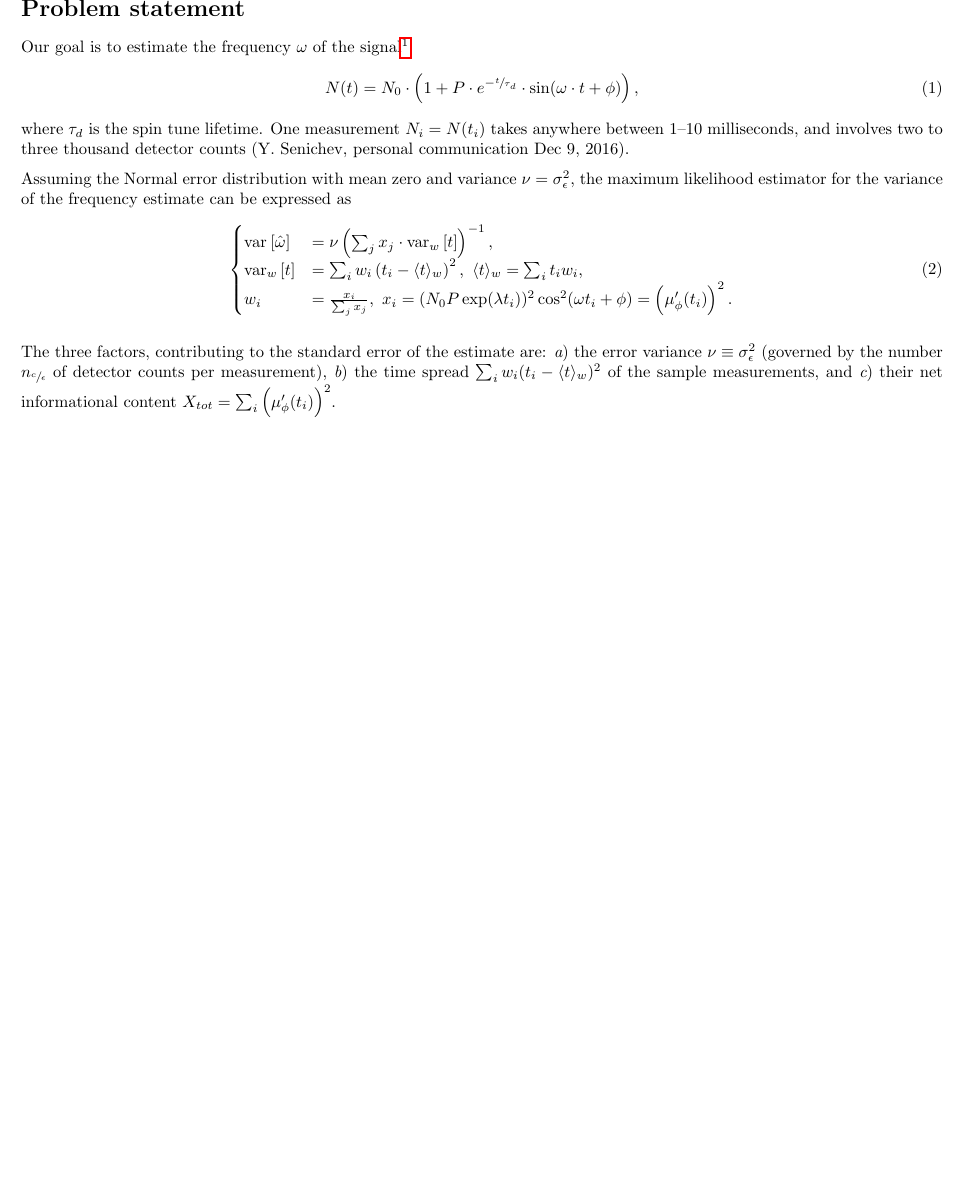
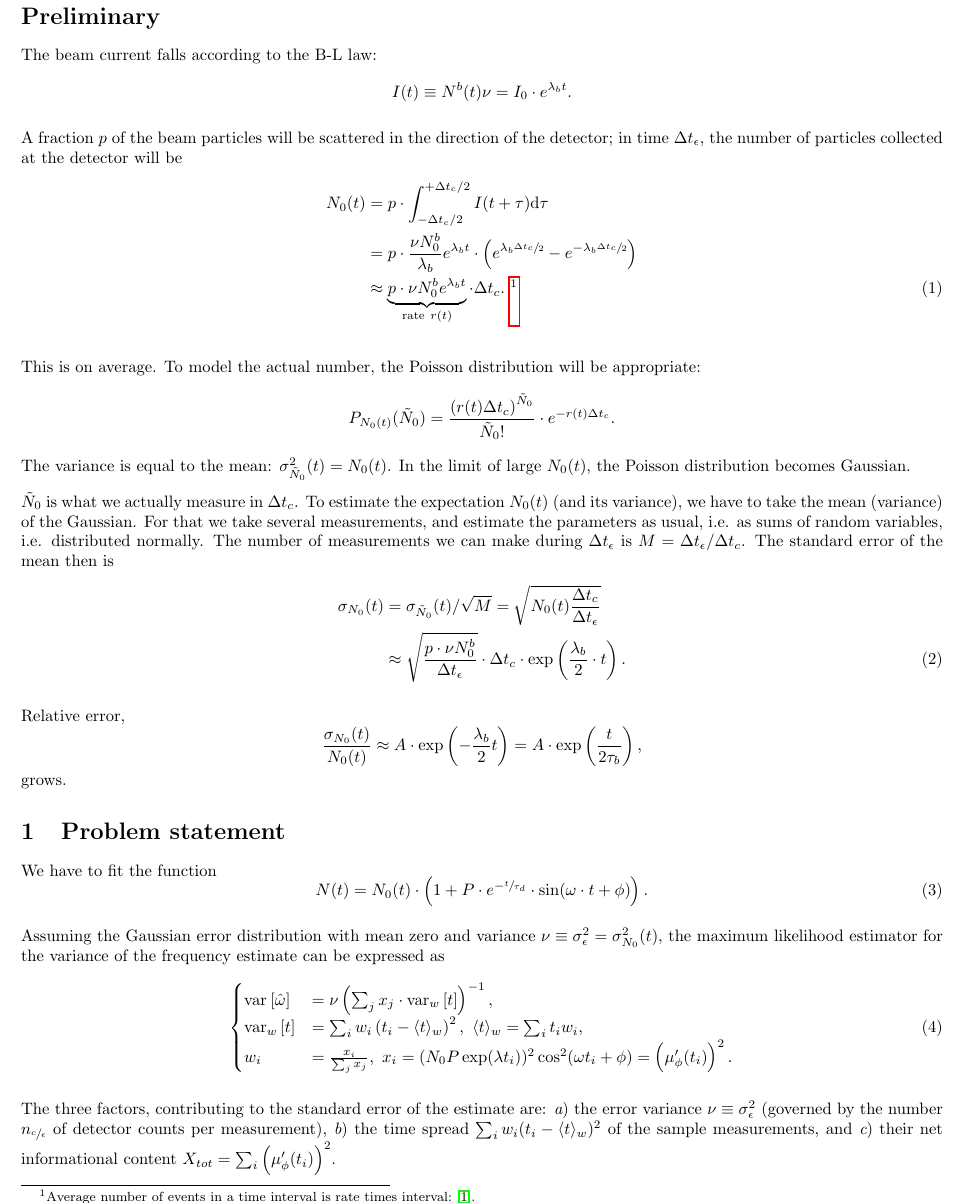
Before and after one commit to AlexAksentyev/EDM, a LaTeX document (Reports/StatReq.tex): part of page 1 of 4, cut at the place of the change, the shorter picture padded with empty space. Compiled offline with pdfLaTeX.

Commit message:
Preliminary; analysis of measurement error

```diff
--- a/Reports/StatReq.tex
+++ b/Reports/StatReq.tex
@@ -13,15 +15,48 @@
 
 \begin{document}
 
-\section*{Problem statement}
 
-Our goal is to estimate the frequency $\omega$ of the signal\footnote{The time-dependence of counting rates.}
+\section*{Preliminary}
+
+The beam current falls according to the B-L law:
+\[
+	I(t) \equiv N^b(t)\nu = I_0\cdot e^{\lamb t}.
+\]
+
+A fraction $p$ of the beam particles will be scattered in the direction of the detector; in time $\dtm$, the number of particles collected at the detector will be
+\begin{align}
+	N_0(t) & = p\cdot\int_{-\dtc/2}^{+\dtc/2} I(t+\tau)\td\tau \notag                    \\
+	       & = p\cdot\frac{\nu N_0^b}{\lamb} e^{\lamb t}\cdot \bkt{e^{\lamb\sfrac{\dtc}{2}} - e^{-\lamb\sfrac{\dtc}{2}}} \notag \\
+	       & \approx \underbrace{p\cdot\nu N_0^b e^{\lamb t}}_{\text{rate}~r(t)} \cdot\dtc.~\footnotemark
+\end{align}
+\footnotetext{Average number of events in a time interval is rate times interval:~\cite{CountRateStat}.}
+
+This is on average. To model the actual number, the Poisson distribution will be appropriate:
+\[
+	P_{N_0(t)}(\tilde{N}_0) = \frac{\bkt{r(t)\dtc}^{\tilde{N}_0}}{\tilde{N}_0!}\cdot e^{-r(t)\dtc}.
+\]
+The variance is equal to the mean: $\SD{\tilde{N}_0}^2(t) = N_0(t)$. In the limit of large $N_0(t)$, the Poisson distribution becomes Gaussian.
+
+$\tilde{N}_0$ is what we actually measure in $\dtc$. To estimate the expectation $N_0(t)$ (and its variance), we have to take the mean (variance) of the Gaussian. For that we take several measurements, and estimate the parameters as usual, i.e. as sums of random variables, i.e. distributed normally. The number of measurements we can make during $\dtm$ is $M = \dtm/\dtc$. The standard error of the mean then is
+\begin{align}
+	\SD{N_0}(t) & = \SD{\tilde{N}_0}(t)/\sqrt{M} = \sqrt{N_0(t)\frac{\dtc}{\dtm}}            \notag \\
+	            & \approx \sqrt{\frac{p\cdot\nu N_0^b}{\dtm}}\cdot\dtc \cdot\exp\bkt{\frac{\lamb}{2}\cdot t}.
+\end{align}
+
+Relative error,
+\[
+	\frac{\SD{N_0}(t)}{N_0(t)} \approx A\cdot\exp\bkt{-\frac{\lamb}{2}t} = A\cdot\exp\bkt{\frac{t}{2\LTb}},
+\]
+grows.
+
+\section{Problem statement}
+
+We have to fit the function
 \begin{equation}\label{eq:Signal}
-	N(t) = N_0\cdot\bkt{1 + P\cdot e^{-\sfrac{t}{\tau_d}}\cdot\sin(\omega\cdot t + \phi)},
+N(t) = N_0(t)\cdot\bkt{1 + P\cdot e^{-\sfrac{t}{\tau_d}}\cdot\sin(\omega\cdot t + \phi)}.
 \end{equation}
-where $\tau_d$ is the spin tune lifetime. One measurement $N_i = N(t_i)$ takes anywhere between 1--10 milliseconds, and involves two to three thousand detector counts (Y. Senichev, personal communication Dec 9, 2016).
 
-Assuming the Normal error distribution with mean zero and variance $\nu = \SD{\meas}^2$, the maximum likelihood estimator for the variance of the frequency estimate can be expressed as
+Assuming the Gaussian error distribution with mean zero and variance $\nu \equiv \SD{\meas}^2 = \SD{N_0}^2(t)$, the maximum likelihood estimator for the variance of the frequency estimate can be expressed as
 \begin{equation}
 \begin{cases}
 \var{\hat\omega} &= \nu\bkt{\sum_j x_j\cdot \var[w]{t}}^{-1}, \\
```
Also changed, not shown: Reports/StatReq.tex (8 more changed lines).
